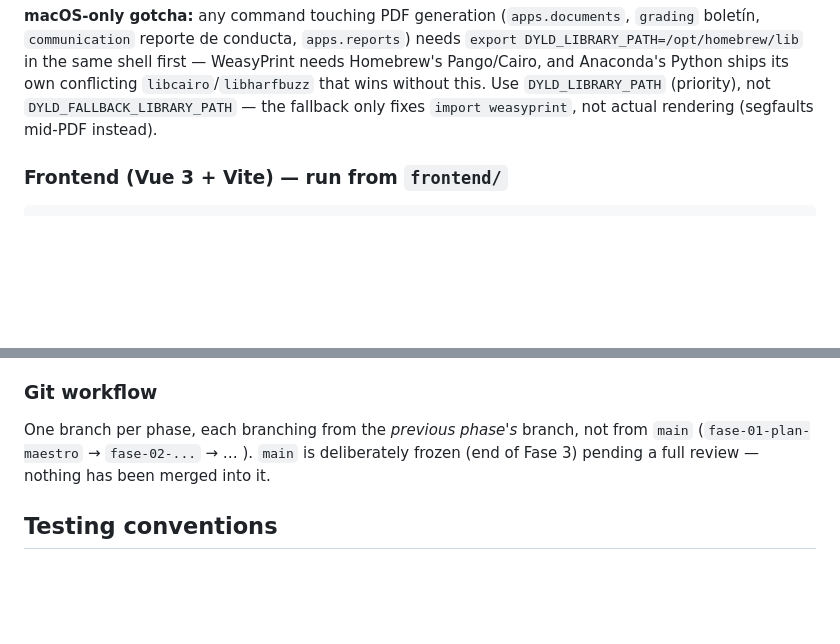
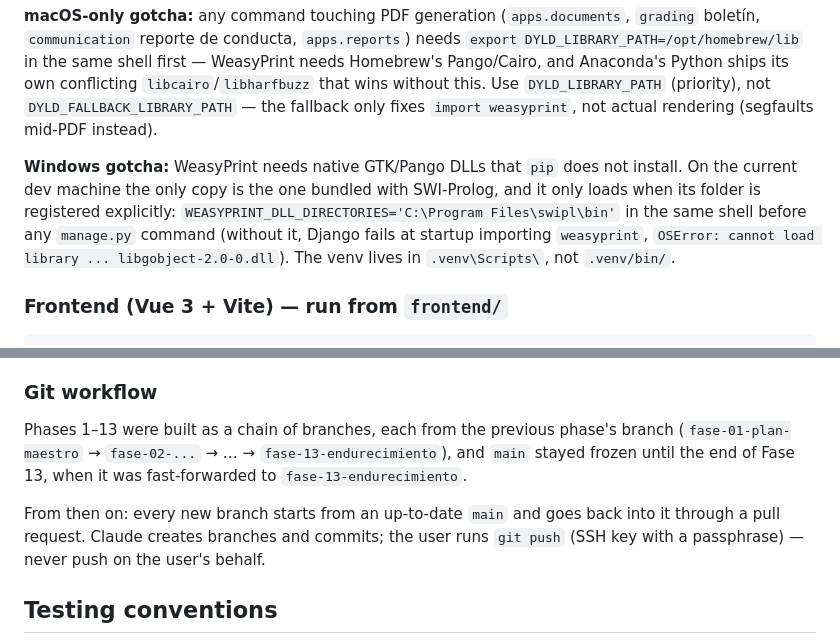
Before and after one commit to kostritzer24/Ando, a Markdown page: CLAUDE.md, 2 parts joined by grey strips. GitHub-like rendering; blank space fills up the shorter version.

Commit message:
docs: flujo de ramas desde main con PR y nota de WeasyPrint en Windows
Co-Authored-By: Claude Opus 5.5 <noreply@anthropic.com>

````diff
--- a/CLAUDE.md
+++ b/CLAUDE.md
@@ -24,6 +24,8 @@ python -m pytest --cov=apps.<app>.domain --cov=apps.<app>.services --cov-report=
 ```
 
 **macOS-only gotcha:** any command touching PDF generation (`apps.documents`, `grading` boletín, `communication` reporte de conducta, `apps.reports`) needs `export DYLD_LIBRARY_PATH=/opt/homebrew/lib` in the same shell first — WeasyPrint needs Homebrew's Pango/Cairo, and Anaconda's Python ships its own conflicting `libcairo`/`libharfbuzz` that wins without this. Use `DYLD_LIBRARY_PATH` (priority), not `DYLD_FALLBACK_LIBRARY_PATH` — the fallback only fixes `import weasyprint`, not actual rendering (segfaults mid-PDF instead).
+
+**Windows gotcha:** WeasyPrint needs native GTK/Pango DLLs that `pip` does not install. On the current dev machine the only copy is the one bundled with SWI-Prolog, and it only loads when its folder is registered explicitly: `WEASYPRINT_DLL_DIRECTORIES='C:\Program Files\swipl\bin'` in the same shell before any `manage.py` command (without it, Django fails at startup importing `weasyprint`, `OSError: cannot load library ... libgobject-2.0-0.dll`). The venv lives in `.venv\Scripts\`, not `.venv/bin/`.
 
 ### Frontend (Vue 3 + Vite) — run from `frontend/`
 
@@ -99,7 +101,9 @@ Three portals share one router, gated by `meta.roles` and a `beforeEach` guard r
 
 ### Git workflow
 
-One branch per phase, each branching from the *previous phase's* branch, not from `main` (`fase-01-plan-maestro` → `fase-02-...` → … ). `main` is deliberately frozen (end of Fase 3) pending a full review — nothing has been merged into it.
+Phases 1–13 were built as a chain of branches, each from the previous phase's branch (`fase-01-plan-maestro` → `fase-02-...` → … → `fase-13-endurecimiento`), and `main` stayed frozen until the end of Fase 13, when it was fast-forwarded to `fase-13-endurecimiento`.
+
+From then on: every new branch starts from an up-to-date `main` and goes back into it through a pull request. Claude creates branches and commits; the user runs `git push` (SSH key with a passphrase) — never push on the user's behalf.
 
 ## Testing conventions
 
````
